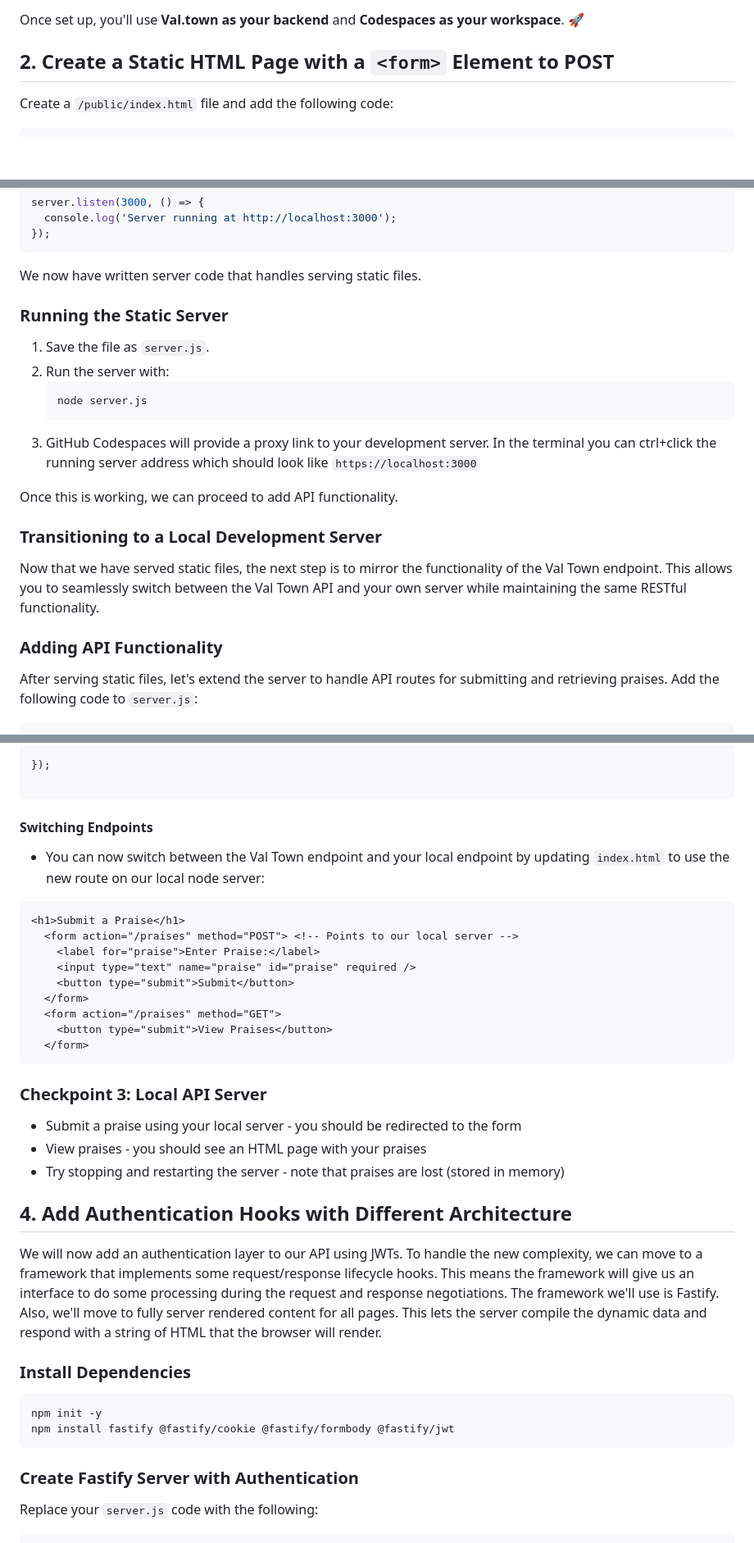
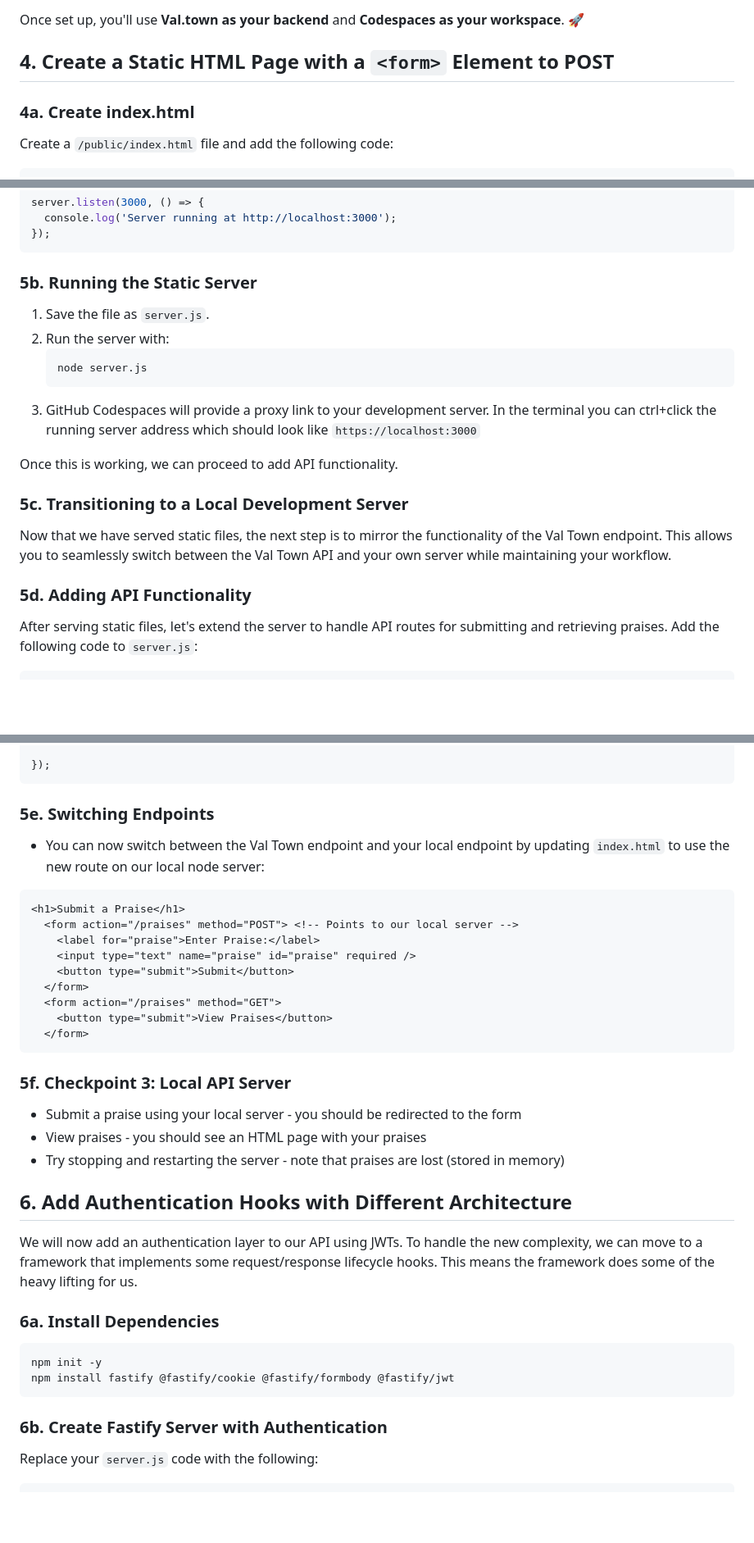
Before and after one commit to pchinjr/praise-cage-rest-api-workshop, a Markdown page: README.md, 3 parts joined by grey strips. Shown at 82% size. GitHub-like rendering; blank space fills up the shorter version.

````diff
--- a/README.md
+++ b/README.md
@@ -30,7 +67,9 @@ To begin, **create a Codespace** from this repo and **set up a Val.town account*
 
 Once set up, you'll use **Val.town as your backend** and **Codespaces as your workspace**. 🚀
 
-## 2. Create a Static HTML Page with a `<form>` Element to POST
+## 4. Create a Static HTML Page with a `<form>` Element to POST
+
+### 4a. Create index.html
 
 Create a `/public/index.html` file and add the following code:
 
@@ -225,9 +269,8 @@ server.listen(3000, () => {
 });
 ```
 
-We now have written server code that handles serving static files.
+### 5b. Running the Static Server
 
-### Running the Static Server
 1. Save the file as `server.js`.
 2. Run the server with:
    ```sh
@@ -237,11 +280,11 @@ We now have written server code that handles serving static files.
 
 Once this is working, we can proceed to add API functionality.
 
-### Transitioning to a Local Development Server
+### 5c. Transitioning to a Local Development Server
 
-Now that we have served static files, the next step is to mirror the functionality of the Val Town endpoint. This allows you to seamlessly switch between the Val Town API and your own server while maintaining the same RESTful functionality.
+Now that we have served static files, the next step is to mirror the functionality of the Val Town endpoint. This allows you to seamlessly switch between the Val Town API and your own server while maintaining your workflow.
 
-### Adding API Functionality
+### 5d. Adding API Functionality
 
 After serving static files, let's extend the server to handle API routes for submitting and retrieving praises.
 Add the following code to `server.js`:
@@ -304,10 +347,10 @@ const server = http.createServer(async (req, res) => {
   // ... rest of code from previous step
 
 });
-
 ```
 
-#### Switching Endpoints
+### 5e. Switching Endpoints
+
 - You can now switch between the Val Town endpoint and your local endpoint by updating `index.html` to use the new route on our local node server:
 
 ```html
@@ -322,22 +365,23 @@ const server = http.createServer(async (req, res) => {
   </form>
 ```
 
-### Checkpoint 3: Local API Server
+### 5f. Checkpoint 3: Local API Server
 - Submit a praise using your local server - you should be redirected to the form
 - View praises - you should see an HTML page with your praises
 - Try stopping and restarting the server - note that praises are lost (stored in memory)
 
-## 4. Add Authentication Hooks with Different Architecture
+## 6. Add Authentication Hooks with Different Architecture
 
-We will now add an authentication layer to our API using JWTs. To handle the new complexity, we can move to a framework that implements some request/response lifecycle hooks. This means the framework will give us an interface to do some processing during the request and response negotiations. The framework we'll use is Fastify. Also, we'll move to fully server rendered content for all pages. This lets the server compile the dynamic data and respond with a string of HTML that the browser will render.
+We will now add an authentication layer to our API using JWTs. To handle the new complexity, we can move to a framework that implements some request/response lifecycle hooks. This means the framework does some of the heavy lifting for us.
 
-### Install Dependencies
+### 6a. Install Dependencies
 ```bash
 npm init -y
 npm install fastify @fastify/cookie @fastify/formbody @fastify/jwt
 ```
 
-### Create Fastify Server with Authentication
+### 6b. Create Fastify Server with Authentication
+
 Replace your `server.js` code with the following:
 
 ```js
````
Also changed, not shown: other parts of README.md (+69 -27 lines).
